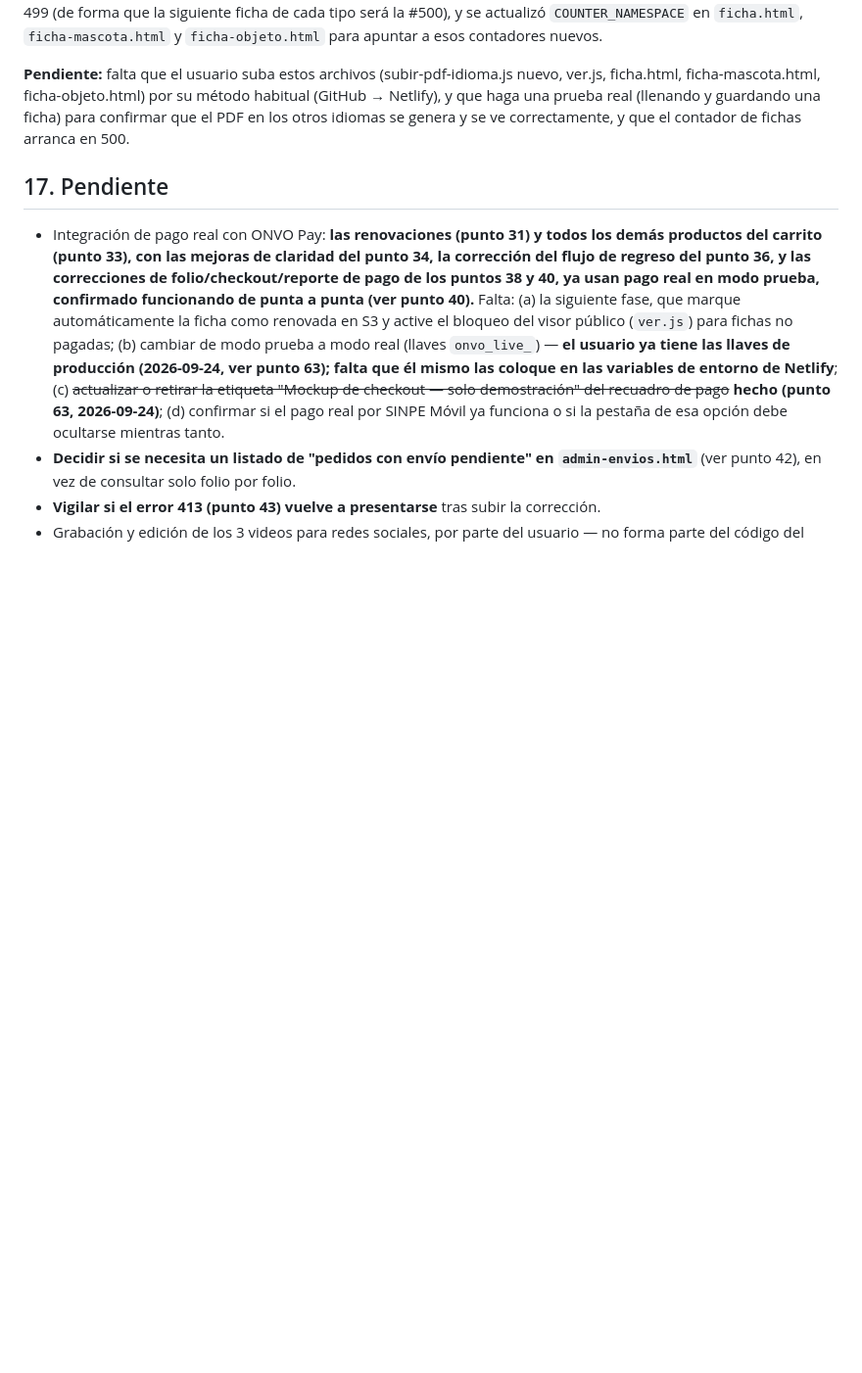
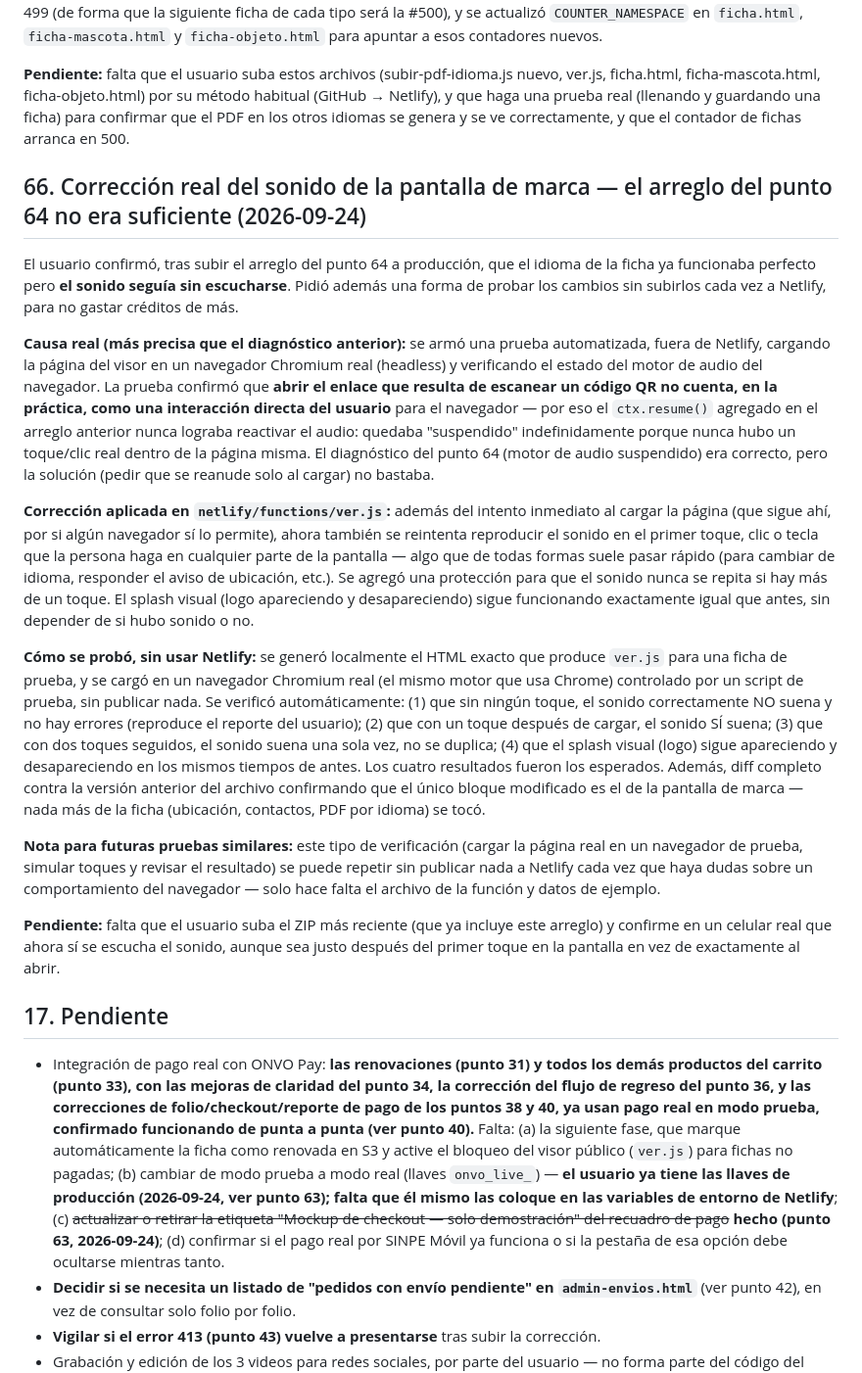
Before and after one commit to RSNDjrh1965/vidavitalqr, a Markdown page: bitacora.md, the part around the change. Shown at 98% size. Drawn GitHub-style; blank space fills up the shorter version.

```diff
--- a/bitacora.md
+++ b/bitacora.md
@@ -616,6 +616,20 @@ Aplicado igual en los tres tipos de ficha (personas, mascotas, objetos). Verific
 
 **Pendiente:** falta que el usuario suba estos archivos (subir-pdf-idioma.js nuevo, ver.js, ficha.html, ficha-mascota.html, ficha-objeto.html) por su método habitual (GitHub → Netlify), y que haga una prueba real (llenando y guardando una ficha) para confirmar que el PDF en los otros idiomas se genera y se ve correctamente, y que el contador de fichas arranca en 500.
 
+## 66. Corrección real del sonido de la pantalla de marca — el arreglo del punto 64 no era suficiente (2026-09-24)
+
+El usuario confirmó, tras subir el arreglo del punto 64 a producción, que el idioma de la ficha ya funcionaba perfecto pero **el sonido seguía sin escucharse**. Pidió además una forma de probar los cambios sin subirlos cada vez a Netlify, para no gastar créditos de más.
+
+**Causa real (más precisa que el diagnóstico anterior):** se armó una prueba automatizada, fuera de Netlify, cargando la página del visor en un navegador Chromium real (headless) y verificando el estado del motor de audio del navegador. La prueba confirmó que **abrir el enlace que resulta de escanear un código QR no cuenta, en la práctica, como una interacción directa del usuario** para el navegador — por eso el `ctx.resume()` agregado en el arreglo anterior nunca lograba reactivar el audio: quedaba "suspendido" indefinidamente porque nunca hubo un toque/clic real dentro de la página misma. El diagnóstico del punto 64 (motor de audio suspendido) era correcto, pero la solución (pedir que se reanude solo al cargar) no bastaba.
+
+**Corrección aplicada en `netlify/functions/ver.js`:** además del intento inmediato al cargar la página (que sigue ahí, por si algún navegador sí lo permite), ahora también se reintenta reproducir el sonido en el primer toque, clic o tecla que la persona haga en cualquier parte de la pantalla — algo que de todas formas suele pasar rápido (para cambiar de idioma, responder el aviso de ubicación, etc.). Se agregó una protección para que el sonido nunca se repita si hay más de un toque. El splash visual (logo apareciendo y desapareciendo) sigue funcionando exactamente igual que antes, sin depender de si hubo sonido o no.
+
+**Cómo se probó, sin usar Netlify:** se generó localmente el HTML exacto que produce `ver.js` para una ficha de prueba, y se cargó en un navegador Chromium real (el mismo motor que usa Chrome) controlado por un script de prueba, sin publicar nada. Se verificó automáticamente: (1) que sin ningún toque, el sonido correctamente NO suena y no hay errores (reproduce el reporte del usuario); (2) que con un toque después de cargar, el sonido SÍ suena; (3) que con dos toques seguidos, el sonido suena una sola vez, no se duplica; (4) que el splash visual (logo) sigue apareciendo y desapareciendo en los mismos tiempos de antes. Los cuatro resultados fueron los esperados. Además, diff completo contra la versión anterior del archivo confirmando que el único bloque modificado es el de la pantalla de marca — nada más de la ficha (ubicación, contactos, PDF por idioma) se tocó.
+
+**Nota para futuras pruebas similares:** este tipo de verificación (cargar la página real en un navegador de prueba, simular toques y revisar el resultado) se puede repetir sin publicar nada a Netlify cada vez que haya dudas sobre un comportamiento del navegador — solo hace falta el archivo de la función y datos de ejemplo.
+
+**Pendiente:** falta que el usuario suba el ZIP más reciente (que ya incluye este arreglo) y confirme en un celular real que ahora sí se escucha el sonido, aunque sea justo después del primer toque en la pantalla en vez de exactamente al abrir.
+
 ## 17. Pendiente
 
 - Integración de pago real con ONVO Pay: **las renovaciones (punto 31) y todos los demás productos del carrito (punto 33), con las mejoras de claridad del punto 34, la corrección del flujo de regreso del punto 36, y las correcciones de folio/checkout/reporte de pago de los puntos 38 y 40, ya usan pago real en modo prueba, confirmado funcionando de punta a punta (ver punto 40).** Falta: (a) la siguiente fase, que marque automáticamente la ficha como renovada en S3 y active el bloqueo del visor público (`ver.js`) para fichas no pagadas; (b) cambiar de modo prueba a modo real (llaves `onvo_live_`) — **el usuario ya tiene las llaves de producción (2026-09-24, ver punto 63); falta que él mismo las coloque en las variables de entorno de Netlify**; (c) ~~actualizar o retirar la etiqueta "Mockup de checkout — solo demostración" del recuadro de pago~~ **hecho (punto 63, 2026-09-24)**; (d) confirmar si el pago real por SINPE Móvil ya funciona o si la pestaña de esa opción debe ocultarse mientras tanto.
```
